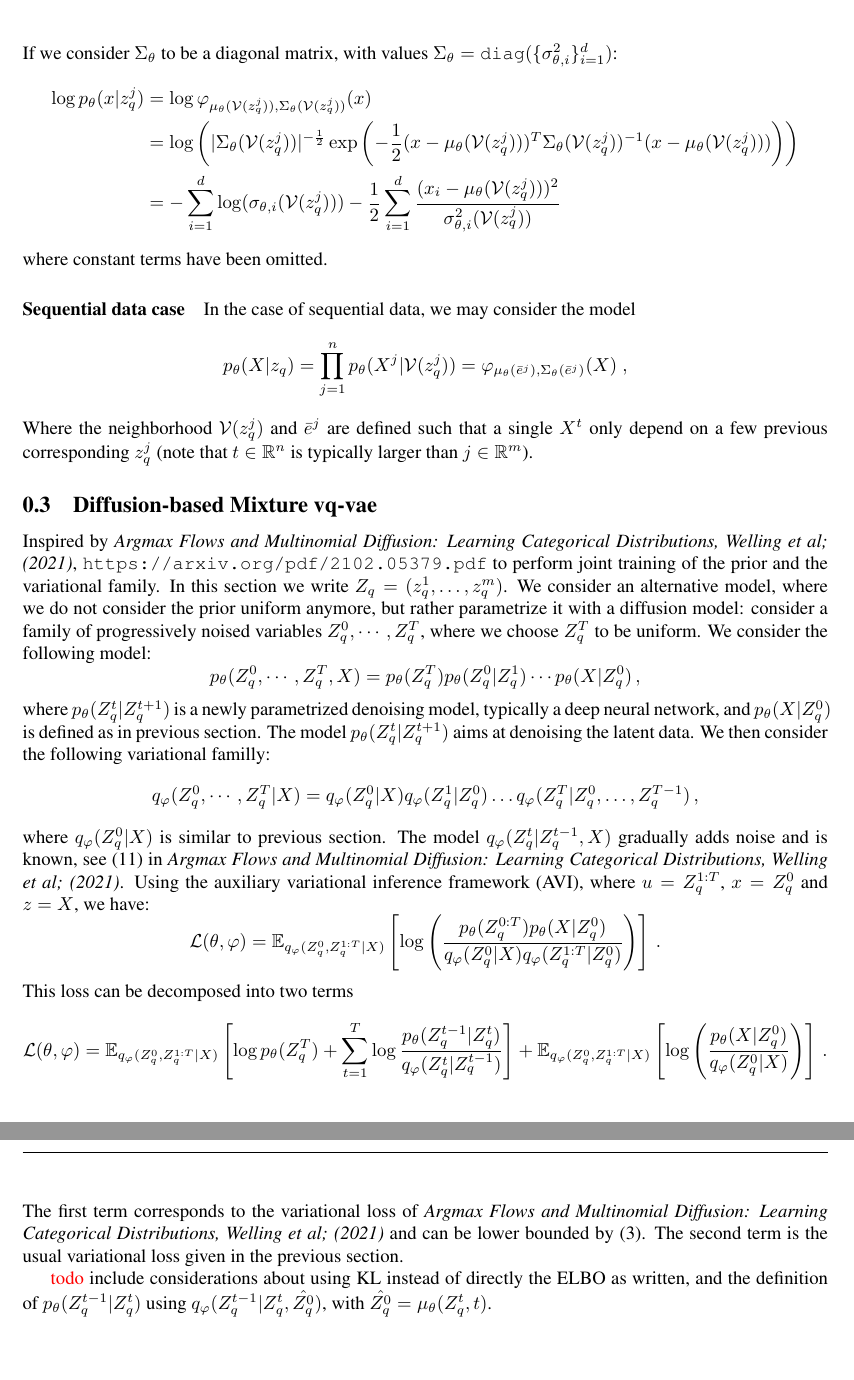
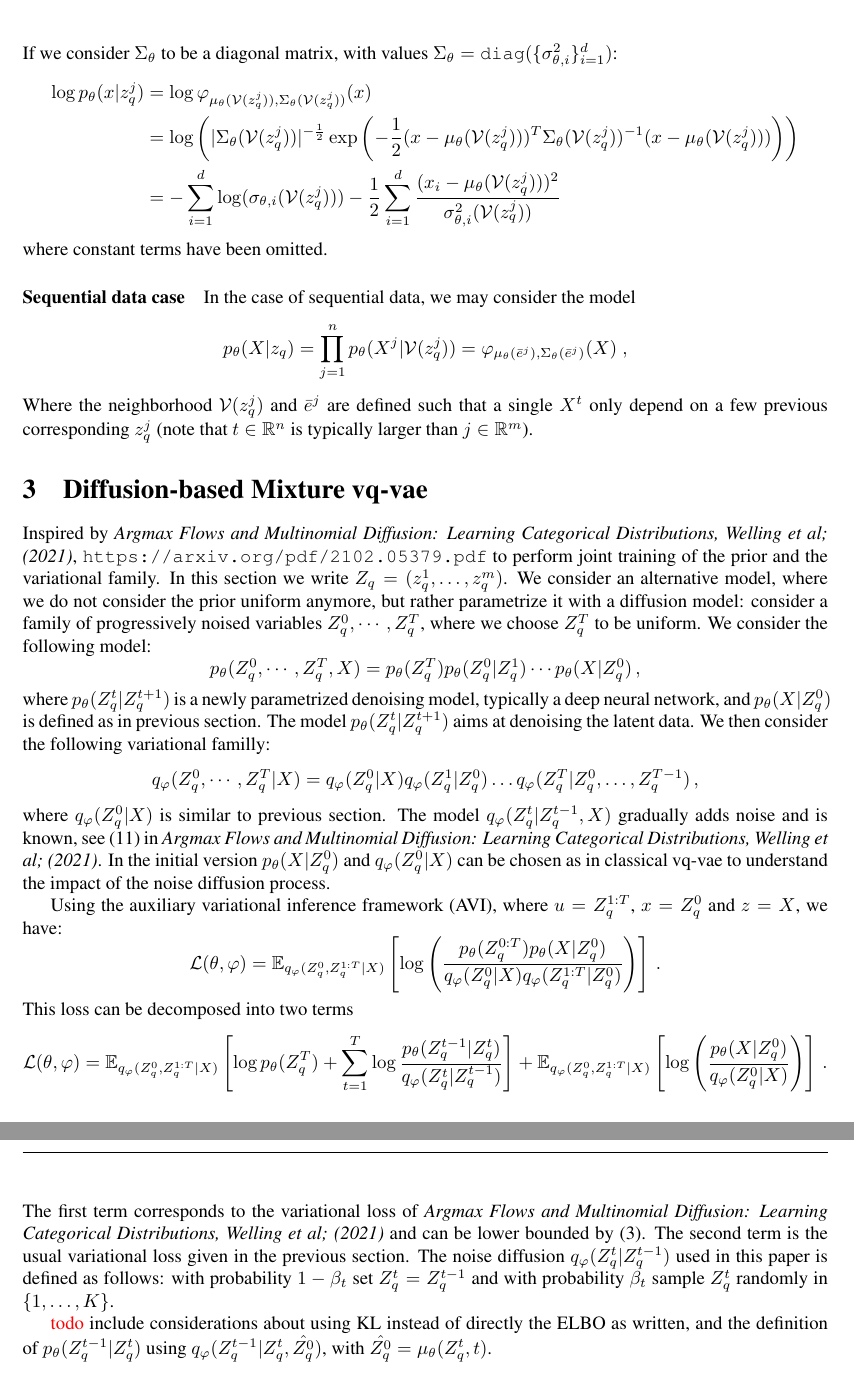
Before and after one commit to sylvainlc/21-vqvae, a LaTeX paper (vqvae.tex): two parts of pages 4 and 5 of 13, joined at a grey line, cut so that both start at the same text, the shorter picture padded with empty space. Compiled offline with pdfLaTeX.

Commit message:
A few corrections

```diff
--- a/vqvae.tex
+++ b/vqvae.tex
@@ -315,7 +315,7 @@ p_{\theta}(X|z_q) = \prod_{j=1}^n p_{\theta}(X^j|\vois(z_q^j)) = \varphi_{\mu_\t
 $$
 Where the neighborhood $\vois(z_q^j)$ and $\bar e^j$ are defined such that a single $X^t$ only depend on a few previous corresponding $z_q^j$ (note that $t \in \rset^n$ is typically larger than $j \in \rset^m$).
 
-\subsection{Diffusion-based Mixture vq-vae}
+\section{Diffusion-based Mixture vq-vae}
 Inspired by {\em Argmax Flows and Multinomial Diffusion: Learning Categorical Distributions, Welling et al; (2021)}, \url{https://arxiv.org/pdf/2102.05379.pdf} to perform joint training of the prior and the variational family.
 %\paragraph{Diffusion-based variational model suited for images and sequential data such as text}
 In this section we write $Z_q = (z_q^1,\ldots,z_q^m)$. We consider an alternative model, where we do not consider the prior uniform anymore, but rather parametrize it with a diffusion model: consider a family of progressively noised variables $Z_q^0, \cdots, Z_q^T$, where we choose $Z_q^T$ to be uniform. We consider the following model:
@@ -326,7 +326,10 @@ where $p_{\theta}(Z_q^t|Z_q^{t+1})$ is a newly parametrized denoising model, typ
 $$
 q_{\varphi}(Z_q^0, \cdots, Z_q^T | X) = q_{\varphi}(Z_q^0 | X) q_{\varphi}(Z_q^1 | Z_q^0) \ldots  q_{\varphi}(Z_q^T | Z_q^0, \ldots,Z_q^{T-1})\,,
 $$
-where $q_{\varphi}(Z_q^0 | X)$ is similar to previous section. The model $q_{\varphi}(Z_q^t | Z_q^{t-1}, X)$ gradually adds noise and is known, see (11) in  {\em Argmax Flows and Multinomial Diffusion: Learning Categorical Distributions, Welling et al; (2021)}. Using the auxiliary variational inference framework (AVI), where $u = Z_q^{1:T}$, $x = Z_q^0$ and $z = X$, we have:
+where $q_{\varphi}(Z_q^0 | X)$ is similar to previous section. The model $q_{\varphi}(Z_q^t | Z_q^{t-1}, X)$ gradually adds noise and is known, see (11) in  {\em Argmax Flows and Multinomial Diffusion: Learning Categorical Distributions, Welling et al; (2021)}.
+In the initial version $ p_{\theta}(X|Z^0_q)$ and $q_{\varphi}(Z_q^0 | X)$ can be chosen as in classical vq-vae to understand the impact of the noise diffusion process.
+
+Using the auxiliary variational inference framework (AVI), where $u = Z_q^{1:T}$, $x = Z_q^0$ and $z = X$, we have:
 $$
 \mathcal{L}(\theta, \varphi) = \mathbb{E}_{q_\varphi (Z_q^0, Z_q^{1:T}|X)} \left[ \log\left(\frac{p_\theta(Z_q^{0:T})p_\theta(X|Z_q^0)}{q_\varphi(Z_q^0|X) q_\varphi(Z_q^{1:T}|Z_q^0)}\right) \right]\,.
 $$
@@ -334,7 +337,7 @@ This loss can be decomposed into two terms
 $$
 \mathcal{L}(\theta, \varphi) = \mathbb{E}_{q_\varphi (Z_q^0, Z_q^{1:T}|X)} \left[\log p_\theta(Z_q^T) + \sum_{t=1}^T\log  \frac{p_\theta(Z_q^{t-1}|Z_q^t)}{q_\varphi(Z_q^{t}|Z_q^{t-1})} \right] + \mathbb{E}_{q_\varphi (Z_q^0, Z_q^{1:T}|X)} \left[ \log\left(\frac{p_\theta(X|Z_q^0)}{q_\varphi(Z_q^0|X)}\right) \right]\,.
 $$
-The first term corresponds to the variational loss of {\em Argmax Flows and Multinomial Diffusion: Learning Categorical Distributions, Welling et al; (2021)} and can be lower bounded by (3). The second term is the usual variational loss given in the previous section.
+The first term corresponds to the variational loss of {\em Argmax Flows and Multinomial Diffusion: Learning Categorical Distributions, Welling et al; (2021)} and can be lower bounded by (3). The second term is the usual variational loss given in the previous section. The noise diffusion $q_{\varphi}(Z_q^t | Z_q^{t-1}) $ used in this paper is defined as follows: with probability $1 - \beta_t$ set $Z_q^t = Z_q^{t-1}$ and with probability $\beta_t$ sample $Z_q^t$ randomly in $\{1,\ldots, K\}$.
 
 \textcolor{red}{todo} include considerations about using KL instead of directly the ELBO as written, and the definition of $p_{\theta}(Z_q^{t-1}|Z_q^t)$ using $q_\varphi(Z_q^{t-1}|Z_q^t, \hat{Z_q^0})$, with $\hat{Z_q^0} = \mu_\theta(Z_q^t, t)$.
 
```
Also changed, not shown: vqvae.tex (18 more changed lines).
